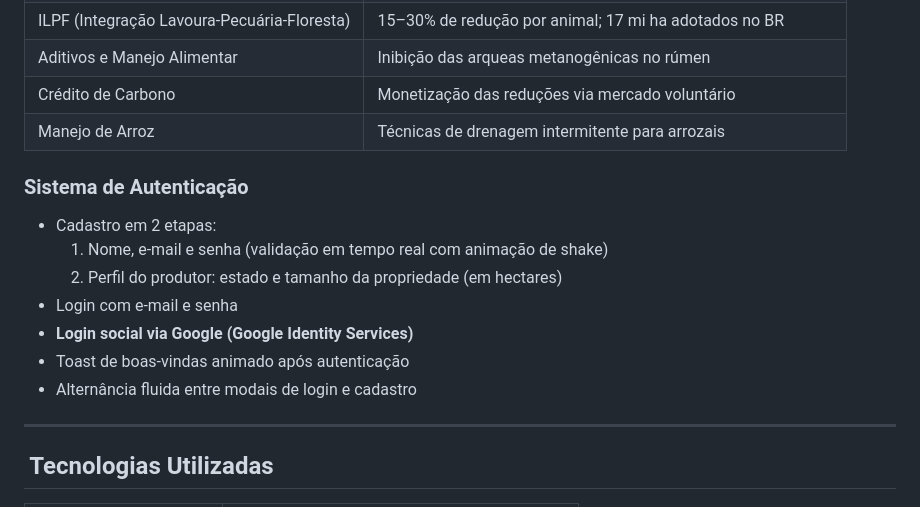
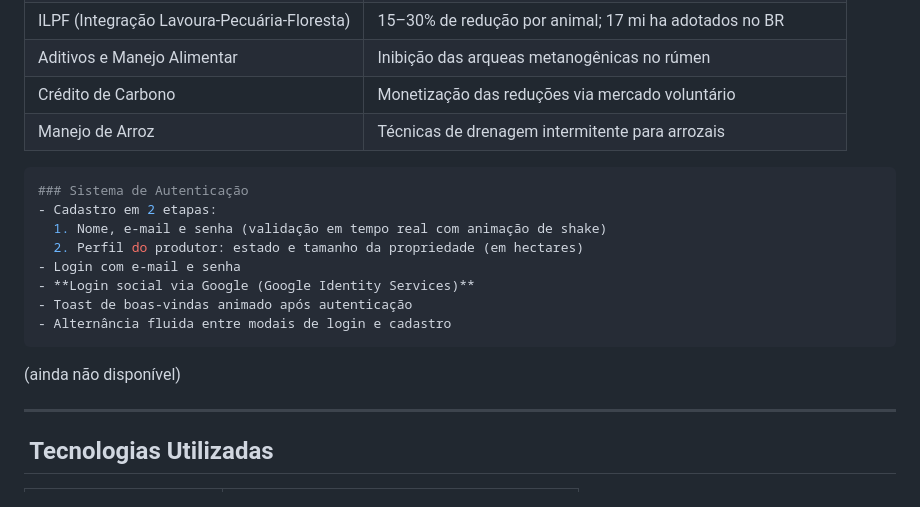
Before and after one commit to CristofferCorreiaHolsting/AgroMetano, a Markdown page: README.md, the part around one of its changes. Rendered like a GitHub page.

````diff
--- a/README.md
+++ b/README.md
@@ -102,6 +102,8 @@ Cards com 6 boas práticas agropecuárias e seus impactos quantificados:
 | Crédito de Carbono | Monetização das reduções via mercado voluntário |
 | Manejo de Arroz | Técnicas de drenagem intermitente para arrozais |
 
+
+```bash
 ### Sistema de Autenticação
 - Cadastro em 2 etapas:
   1. Nome, e-mail e senha (validação em tempo real com animação de shake)
@@ -110,6 +112,8 @@ Cards com 6 boas práticas agropecuárias e seus impactos quantificados:
 - **Login social via Google (Google Identity Services)**
 - Toast de boas-vindas animado após autenticação
 - Alternância fluida entre modais de login e cadastro
+```
+(ainda não disponível)
 
 ---
 
````
Also changed, not shown: other parts of README.md (+1 -1 lines).
